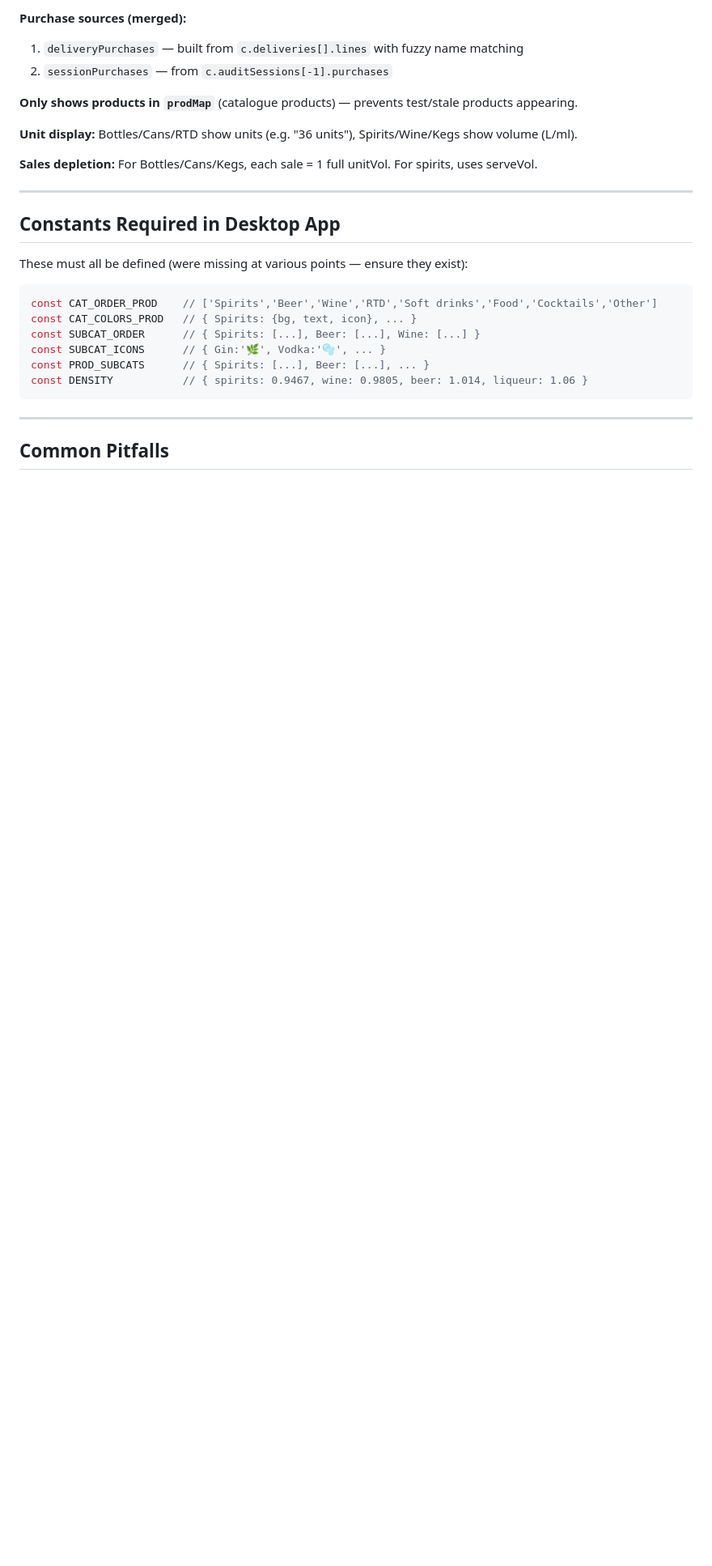
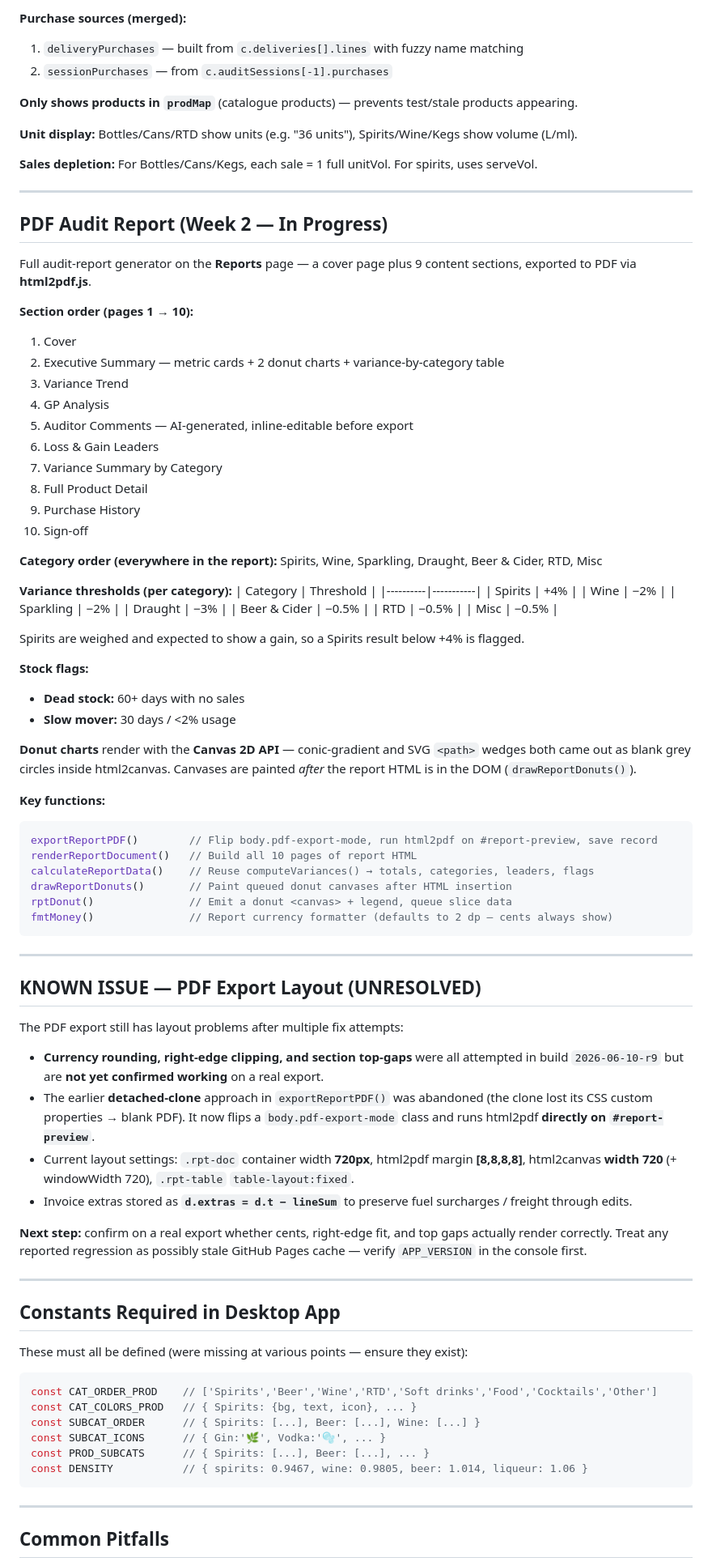
Before and after one commit to JeremyAIBUID/auditpro, a Markdown page: CLAUDE.md, the part around one of its changes. Shown at 81% size. Rendered like a GitHub page; blank space fills up the shorter version.

Commit message:
Docs: document PDF audit report, known export issue, invoice extras; bump stamp to r9
Co-Authored-By: Claude Opus 4.8 <noreply@anthropic.com>

````diff
--- a/CLAUDE.md
+++ b/CLAUDE.md
@@ -239,6 +243,66 @@ Unmatched items → blank red-bordered field, Confirm button disabled until all
 **Unit display:** Bottles/Cans/RTD show units (e.g. "36 units"), Spirits/Wine/Kegs show volume (L/ml).
 
 **Sales depletion:** For Bottles/Cans/Kegs, each sale = 1 full unitVol. For spirits, uses serveVol.
+
+---
+
+## PDF Audit Report (Week 2 — In Progress)
+Full audit-report generator on the **Reports** page — a cover page plus 9 content sections, exported to PDF via **html2pdf.js**.
+
+**Section order (pages 1 → 10):**
+1. Cover
+2. Executive Summary — metric cards + 2 donut charts + variance-by-category table
+3. Variance Trend
+4. GP Analysis
+5. Auditor Comments — AI-generated, inline-editable before export
+6. Loss & Gain Leaders
+7. Variance Summary by Category
+8. Full Product Detail
+9. Purchase History
+10. Sign-off
+
+**Category order (everywhere in the report):** Spirits, Wine, Sparkling, Draught, Beer & Cider, RTD, Misc
+
+**Variance thresholds (per category):**
+| Category | Threshold |
+|----------|-----------|
+| Spirits | +4% |
+| Wine | −2% |
+| Sparkling | −2% |
+| Draught | −3% |
+| Beer & Cider | −0.5% |
+| RTD | −0.5% |
+| Misc | −0.5% |
+
+Spirits are weighed and expected to show a gain, so a Spirits result below +4% is flagged.
+
+**Stock flags:**
+- **Dead stock:** 60+ days with no sales
+- **Slow mover:** 30 days / <2% usage
+
+**Donut charts** render with the **Canvas 2D API** — conic-gradient and SVG `<path>` wedges both came out as blank grey circles inside html2canvas. Canvases are painted *after* the report HTML is in the DOM (`drawReportDonuts()`).
+
+**Key functions:**
+```javascript
+exportReportPDF()        // Flip body.pdf-export-mode, run html2pdf on #report-preview, save record
+renderReportDocument()   // Build all 10 pages of report HTML
+calculateReportData()    // Reuse computeVariances() → totals, categories, leaders, flags
+drawReportDonuts()       // Paint queued donut canvases after HTML insertion
+rptDonut()               // Emit a donut <canvas> + legend, queue slice data
+fmtMoney()               // Report currency formatter (defaults to 2 dp — cents always show)
+```
+
+---
+
+## KNOWN ISSUE — PDF Export Layout (UNRESOLVED)
+The PDF export still has layout problems after multiple fix attempts:
+
+- **Currency rounding, right-edge clipping, and section top-gaps** were all attempted in build `2026-06-10-r9` but are **not yet confirmed working** on a real export.
+- The earlier **detached-clone** approach in `exportReportPDF()` was abandoned (the clone lost its CSS custom properties → blank PDF). It now flips a `body.pdf-export-mode` class and runs html2pdf **directly on `#report-preview`**.
+- Current layout settings: `.rpt-doc` container width **720px**, html2pdf margin **[8,8,8,8]**, html2canvas **width 720** (+ windowWidth 720), `.rpt-table` `table-layout:fixed`.
+- Invoice extras stored as **`d.extras = d.t − lineSum`** to preserve fuel surcharges / freight through edits.
+
+**Next step:** confirm on a real export whether cents, right-edge fit, and top gaps actually render correctly. Treat any reported regression as possibly stale GitHub Pages cache — verify `APP_VERSION` in the console first.
 
 ---
 
````
Also changed, not shown: other parts of CLAUDE.md (+4 -0 lines).
